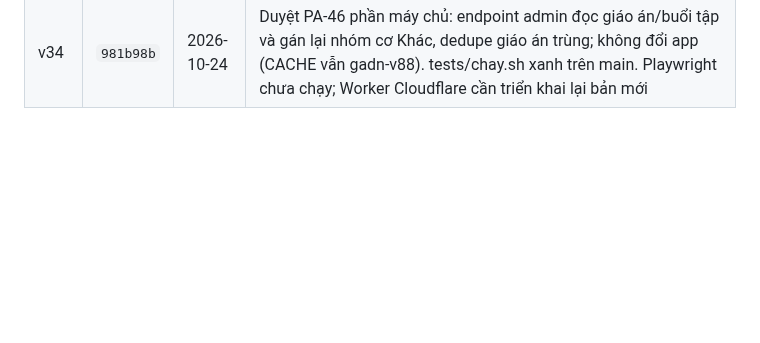
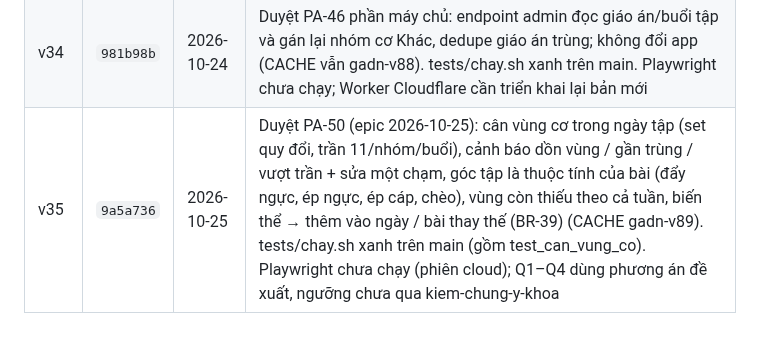
Before and after one commit to hoangtourguide0507-create/giao-an-dia-nguc, a Markdown page: docs/adr/0001-bo-nhanh-moc.md, the part around the change. Rendered like a GitHub page; blank space fills up the shorter version.

Commit message:
Mốc v35: Duyệt PA-50 vào bảng ADR 0001, epic ghi đã duyệt
Co-Authored-By: Claude Opus 5.5 <noreply@anthropic.com>
Claude-Session: https://claude.ai/code/session_01CVykSJgNZ9X7tNpuGJCMjU

```diff
--- a/docs/adr/0001-bo-nhanh-moc.md
+++ b/docs/adr/0001-bo-nhanh-moc.md
@@ -58,3 +58,4 @@ Mỗi lần chủ repo duyệt một PA, mốc được lưu bằng một nhánh
 | v32 | `1f8fdc7` | 2026-10-24 | Duyệt PA-48 (hạng mục 4 của epic 2026-10-24): số đo, ảnh body, chiều cao, giới tính từ học viên lên máy chủ, HLV chỉ nhận và không sửa, thông báo cho HLV, học viên máy mới tải lại và gộp theo thời điểm sửa (BR-37) (CACHE gadn-v87). co-the-hlv.spec 7/7 xanh, các file giao diện liên quan xanh, tests/chay.sh xanh trên main. Chưa chạy cả bộ test:app, chưa thử trên điện thoại thật; Worker Cloudflare cần triển khai lại bản mới |
 | v33 | `330493c` | 2026-10-24 | Duyệt PA-49 (hạng mục 5 của epic 2026-10-24): tiến độ so tuần/tháng theo ngày (cùng khoảng ngày), tổng tạ chỉ so bài có ở cả hai kỳ, bài lặp lại lấy trung bình theo buổi (BR-38) (CACHE gadn-v88). progress.spec 13 xanh, tests/chay.sh xanh trên main. Chưa chạy cả bộ test:app, chưa thử trên điện thoại thật |
 | v34 | `981b98b` | 2026-10-24 | Duyệt PA-46 phần máy chủ: endpoint admin đọc giáo án/buổi tập và gán lại nhóm cơ Khác, dedupe giáo án trùng; không đổi app (CACHE vẫn gadn-v88). tests/chay.sh xanh trên main. Playwright chưa chạy; Worker Cloudflare cần triển khai lại bản mới |
+| v35 | `9a5a736` | 2026-10-25 | Duyệt PA-50 (epic 2026-10-25): cân vùng cơ trong ngày tập (set quy đổi, trần 11/nhóm/buổi), cảnh báo dồn vùng / gần trùng / vượt trần + sửa một chạm, góc tập là thuộc tính của bài (đẩy ngực, ép ngực, ép cáp, chèo), vùng còn thiếu theo cả tuần, biến thể → thêm vào ngày / bài thay thế (BR-39) (CACHE gadn-v89). tests/chay.sh xanh trên main (gồm test_can_vung_co). Playwright chưa chạy (phiên cloud); Q1–Q4 dùng phương án đề xuất, ngưỡng chưa qua kiem-chung-y-khoa |
```
Also changed, not shown: docs/epics/2026-10-25.md (+4 -1 lines).
